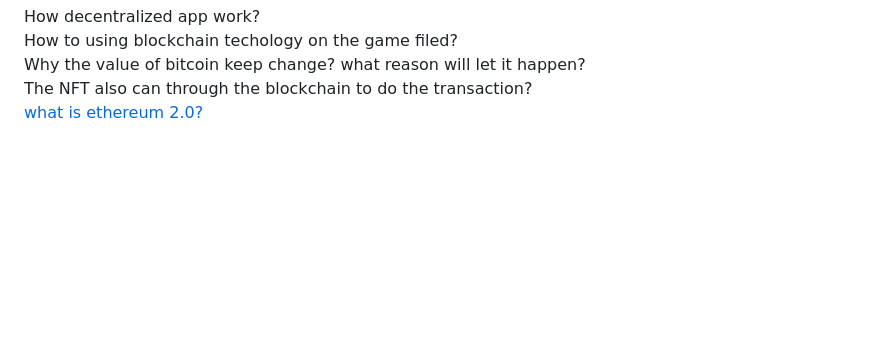
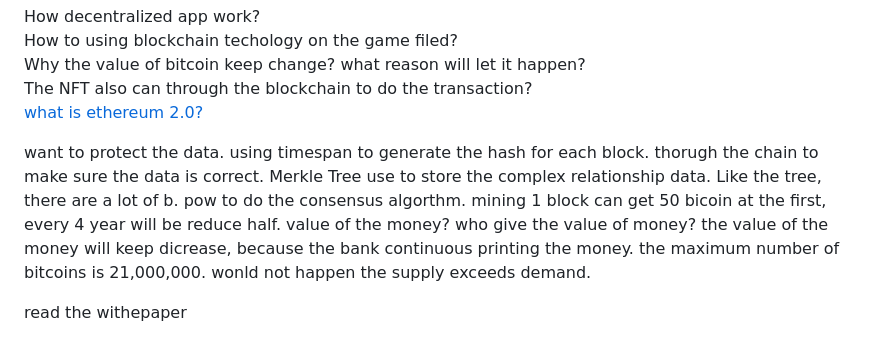
Before and after one commit to JasonChen990513/Blockchain-Certified-Developer-Course-Tijarah, a Markdown page: 1_Introduction_to_Blockchain_Technology/History_and_evolution_of_blockchain.md, the part around the change. Drawn GitHub-style; blank space fills up the shorter version.

```diff
--- a/1_Introduction_to_Blockchain_Technology/History_and_evolution_of_blockchain.md
+++ b/1_Introduction_to_Blockchain_Technology/History_and_evolution_of_blockchain.md
@@ -98,3 +98,18 @@ How to using blockchain techology on the game filed?
 Why the value of bitcoin keep change? what reason will let it happen?
 The NFT also can through the blockchain to do the transaction?
 [what is ethereum 2.0?](https://www.blockchain-council.org/blockchain/what-is-ethereum-2-0-a-comprehensive-guide/?gad_source=1&gclid=CjwKCAiA3aeqBhBzEiwAxFiOBsRm0dCqbRMMiZVRfHqe8SMd-eU_G09bsBZNzQi_KZZWqF8LHu2XghoC5XgQAvD_BwE)
+
+
+
+want to protect the data.
+using timespan to generate the hash for each block.
+thorugh the chain to make sure the data is correct.
+Merkle Tree use to store the complex relationship data. Like the tree, there are a lot of b.
+pow to do the consensus algorthm.
+mining 1 block can get 50 bicoin at the first, every 4 year will be reduce half.
+value of the money? who give the value of money? the value of the money will keep dicrease, because the bank continuous printing the money.
+the maximum number of bitcoins is 21,000,000.
+wonld not happen the supply exceeds demand.
+
+
+read the withepaper
```
